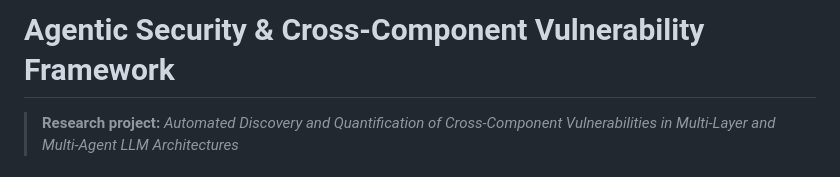
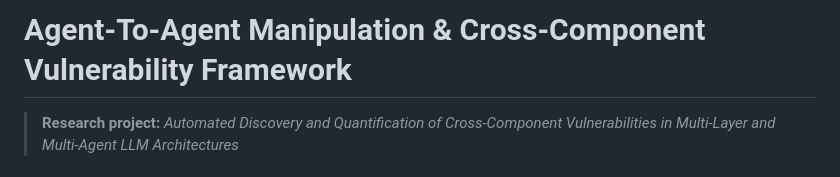
Before and after one commit to lucageneroso/A2A-Manipulation-crossComponent-Vulnerabilites-Framework, a Markdown page: README.md, the part around the change. Rendered like a GitHub page.

Commit message:
Update project title in README.md

```diff
--- a/README.md
+++ b/README.md
@@ -1,4 +1,4 @@
-# Agentic Security & Cross-Component Vulnerability Framework
+# Agent-To-Agent Manipulation & Cross-Component Vulnerability Framework
 
 > **Research project:** *Automated Discovery and Quantification of Cross-Component Vulnerabilities in Multi-Layer and Multi-Agent LLM Architectures*
 
```
